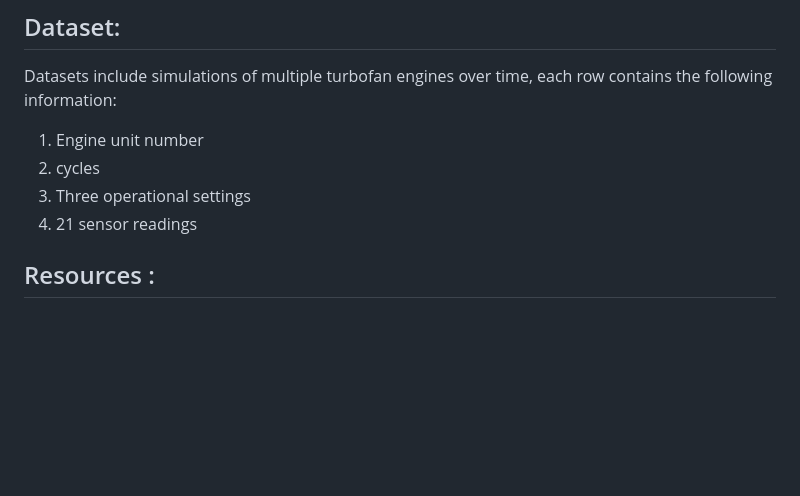
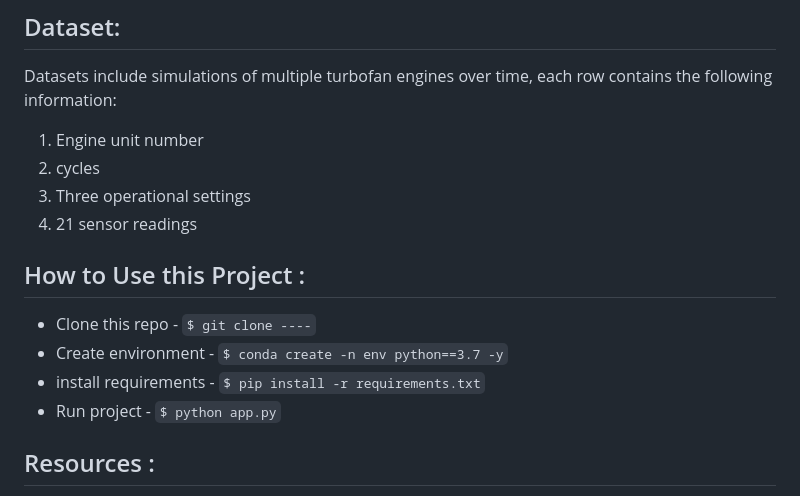
Before and after one commit to Vinayakmane47/NASA-turbofan-ML-Project-AIOPS, a Markdown page: README.md, the part around the change. Rendered like a GitHub page; blank space fills up the shorter version.

```diff
--- a/README.md
+++ b/README.md
@@ -38,8 +38,12 @@ Datasets include simulations of multiple turbofan engines over time, each row co
 3. Three operational settings
 4. 21 sensor readings
 
+## How to Use this Project :
 
-
+- Clone this repo - `$ git clone ----`
+- Create environment - `$ conda create -n env python==3.7 -y`
+- install requirements - `$ pip install -r requirements.txt`
+- Run project - `$ python app.py`
 
 
 ## Resources :
```
